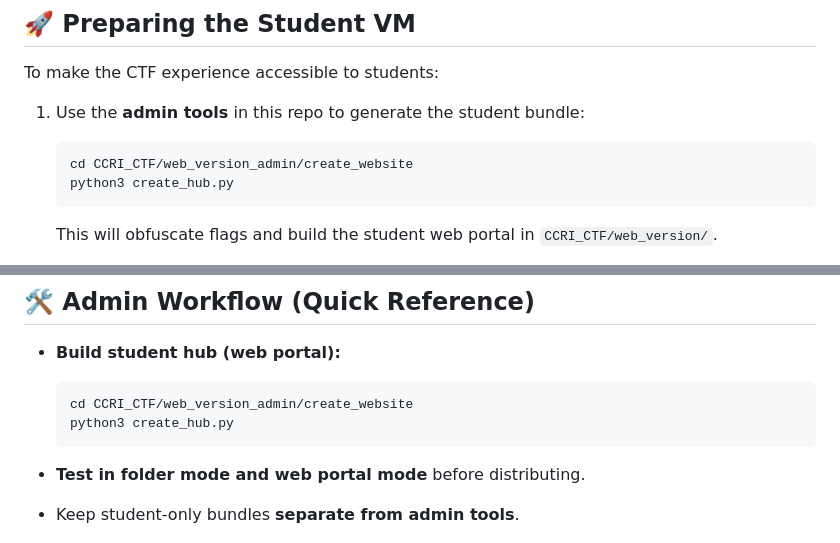
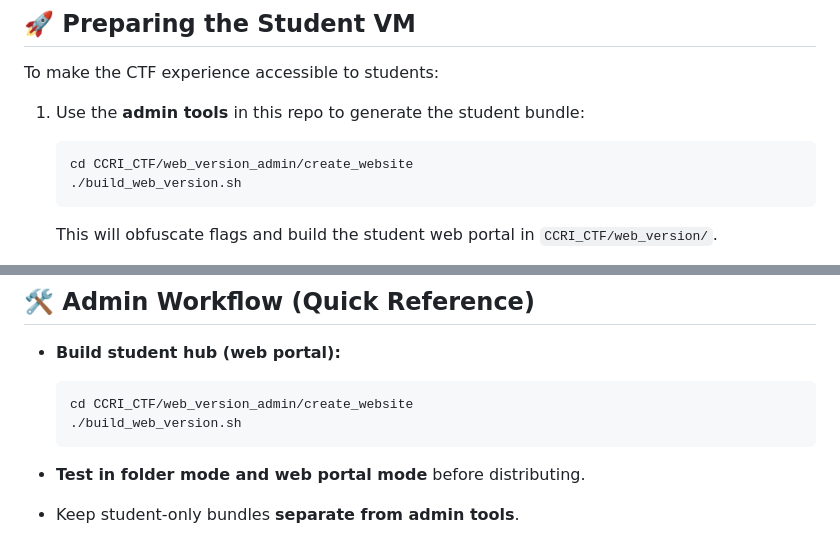
Before and after one commit to CCRI-Cyberknights/stemday_2025, a Markdown page: README.md, 2 parts joined by grey strips. Rendered like a GitHub page.

````diff
--- a/README.md
+++ b/README.md
@@ -49,7 +49,7 @@ To make the CTF experience accessible to students:
 
    ```bash
    cd CCRI_CTF/web_version_admin/create_website
-   python3 create_hub.py
+   ./build_web_version.sh
    ```
 
    This will obfuscate flags and build the student web portal in `CCRI_CTF/web_version/`.
@@ -70,7 +70,7 @@ To make the CTF experience accessible to students:
 
   ```bash
   cd CCRI_CTF/web_version_admin/create_website
-  python3 create_hub.py
+  ./build_web_version.sh
   ```
 
 - **Test in folder mode and web portal mode** before distributing.
````
